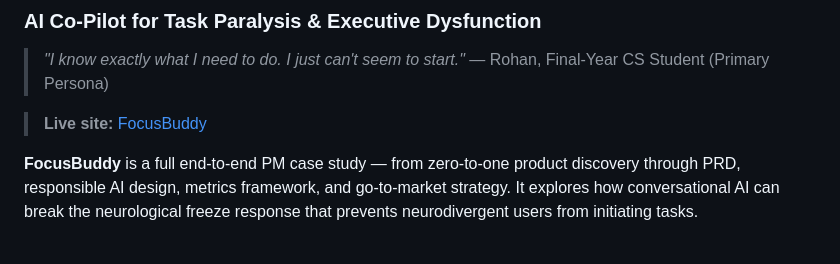
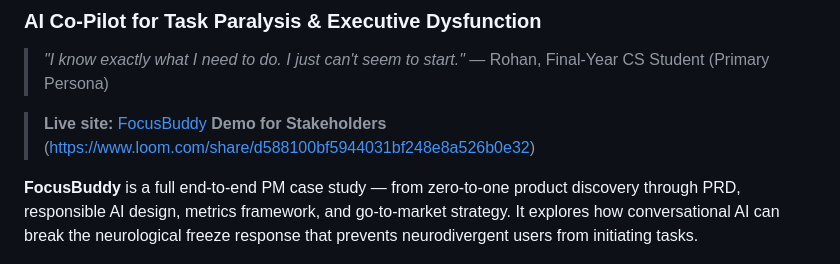
Before and after one commit to VarshaJha-14/FocusBuddy, a Markdown page: ReadMe.md, the part around the change. GitHub-like rendering.

```diff
--- a/ReadMe.md
+++ b/ReadMe.md
@@ -5,6 +5,8 @@
 > — Rohan, Final-Year CS Student (Primary Persona)
 
 > **Live site:** [FocusBuddy](https://focusbuddy-wbo3.onrender.com)
+> **Demo for Stakeholders**
+(https://www.loom.com/share/d588100bf5944031bf248e8a526b0e32)
 
 **FocusBuddy** is a full end-to-end PM case study — from zero-to-one product discovery through PRD, responsible AI design, metrics framework, and go-to-market strategy. It explores how conversational AI can break the neurological freeze response that prevents neurodivergent users from initiating tasks.
 
```
